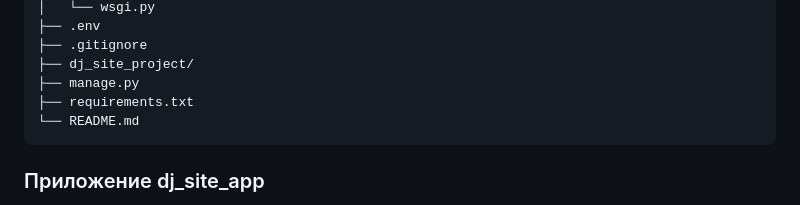
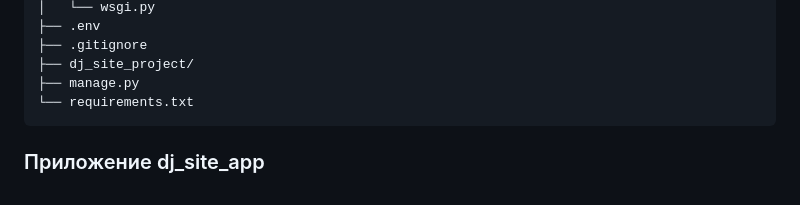
Before and after one commit to Ninja2EatYa/portfolio_site, a Markdown page: README.md, the part around the change. GitHub-like rendering.

````diff
--- a/README.md
+++ b/README.md
@@ -94,8 +94,7 @@
    ├── .gitignore
    ├── dj_site_project/
    ├── manage.py
-   ├── requirements.txt
-   └── README.md
+   └── requirements.txt
    ```
 ### Приложение dj_site_app
 - models.py: Определение моделей данных, включая Project, ProjectImage, About, и ReplyField.
````
